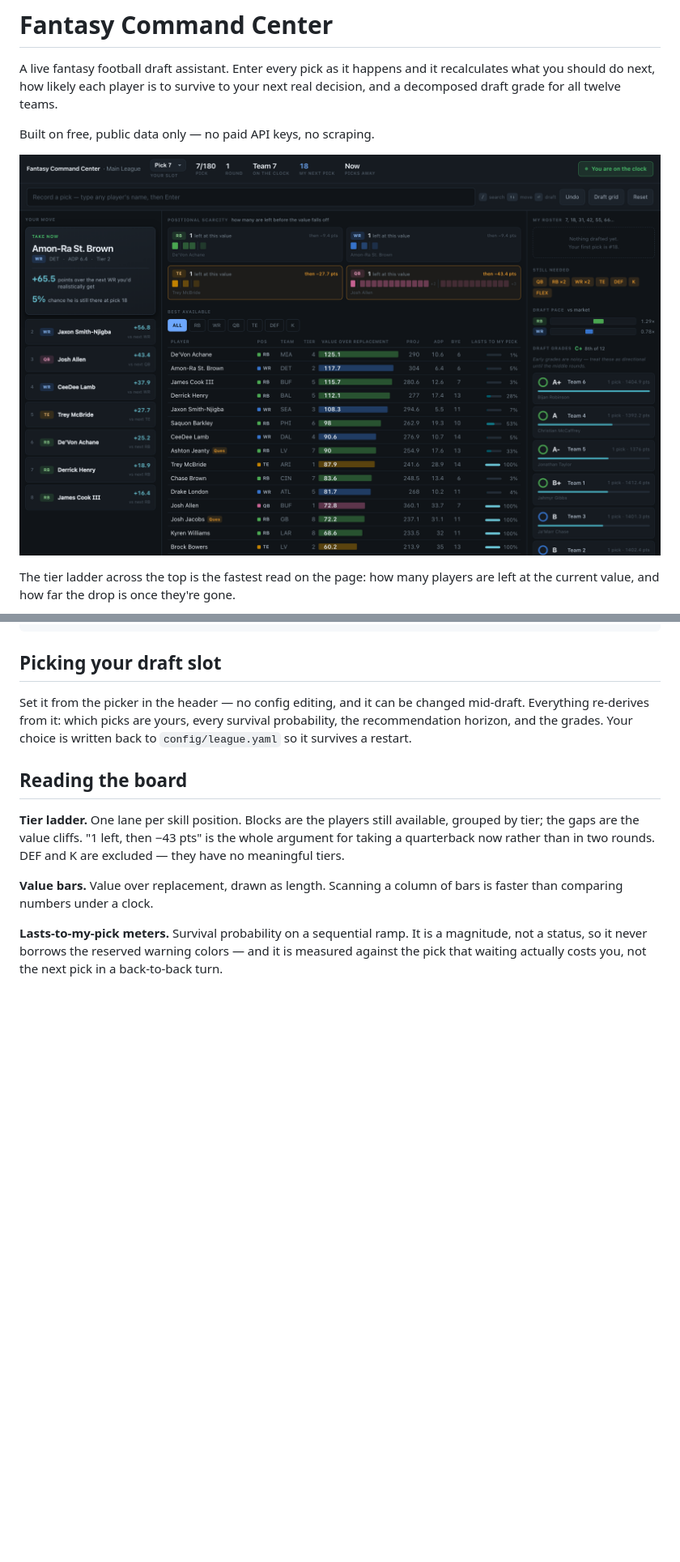
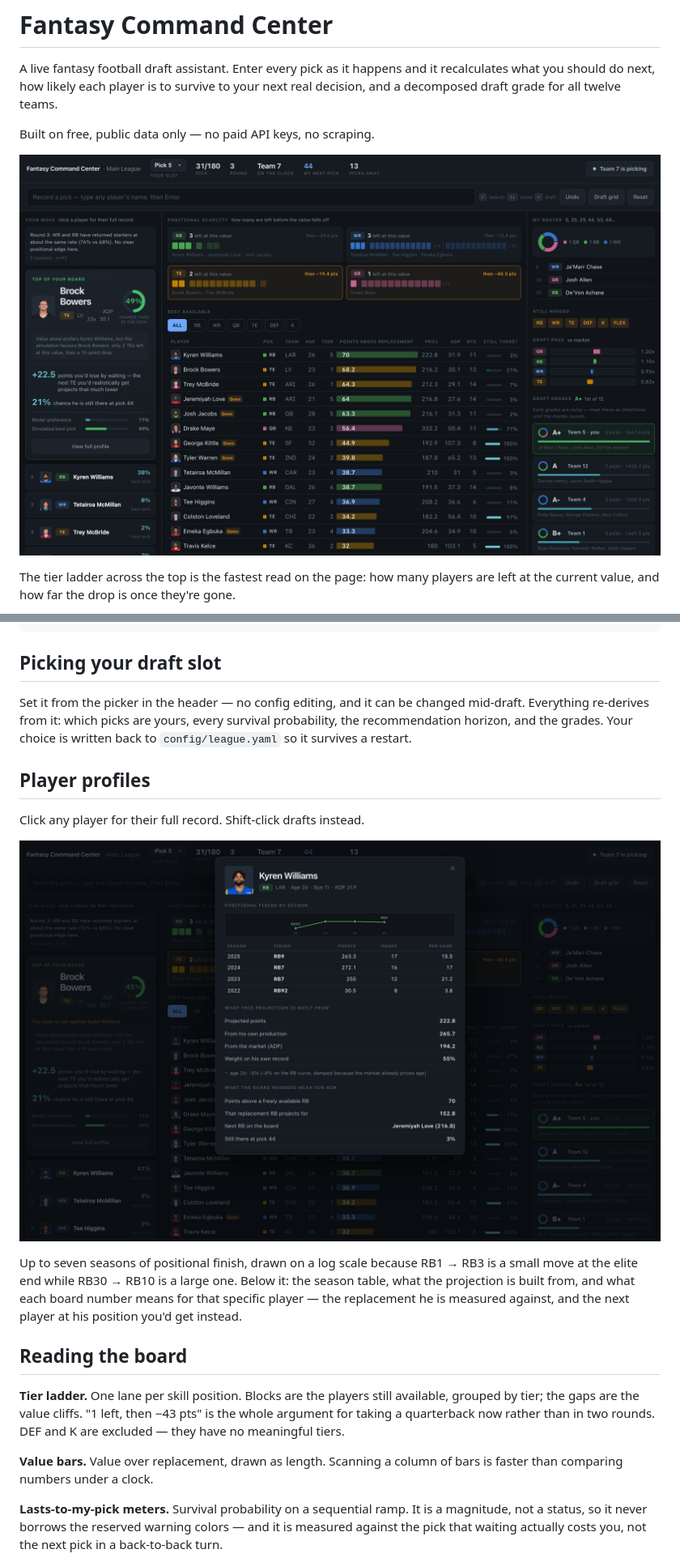
Before and after one commit to Kerollosl/fantasy-command-center, a Markdown page: README.md, 2 parts joined by grey strips. Shown at 81% size. GitHub-like rendering; pictures changed too: docs/board.png, docs/profile.png (added); blank space fills up the shorter version.

```diff
--- a/README.md
+++ b/README.md
@@ -83,6 +83,18 @@ mid-draft. Everything re-derives from it: which picks are yours, every survival
 probability, the recommendation horizon, and the grades. Your choice is written
 back to `config/league.yaml` so it survives a restart.
 
+## Player profiles
+
+Click any player for their full record. Shift-click drafts instead.
+
+![Player profile](docs/profile.png)
+
+Up to seven seasons of positional finish, drawn on a log scale because RB1 → RB3
+is a small move at the elite end while RB30 → RB10 is a large one. Below it: the
+season table, what the projection is built from, and what each board number
+means for that specific player — the replacement he is measured against, and the
+next player at his position you'd get instead.
+
 ## Reading the board
 
 **Tier ladder.** One lane per skill position. Blocks are the players still
```
Also changed, not shown: other parts of README.md (+17 -0 lines), 17 other files.
